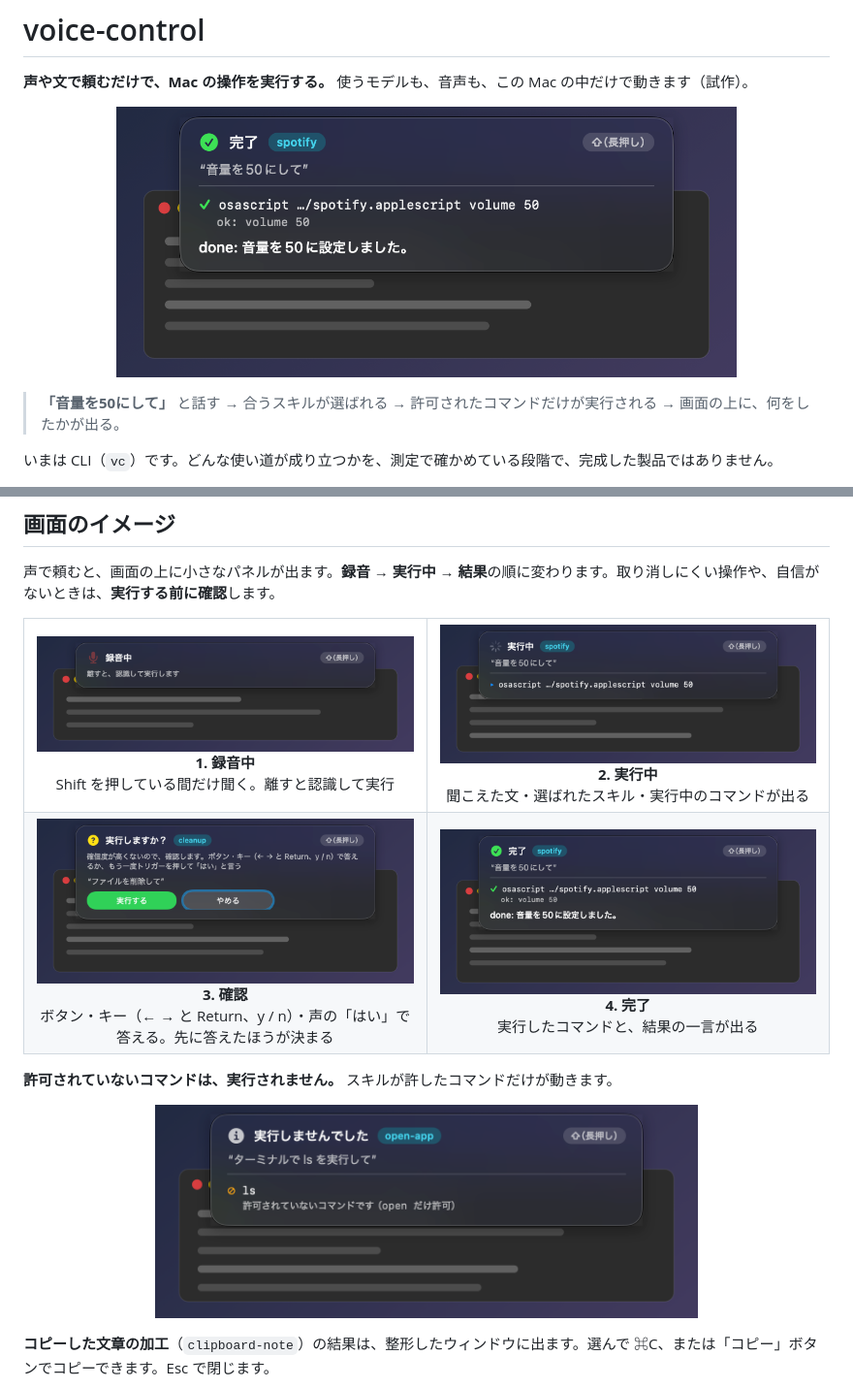
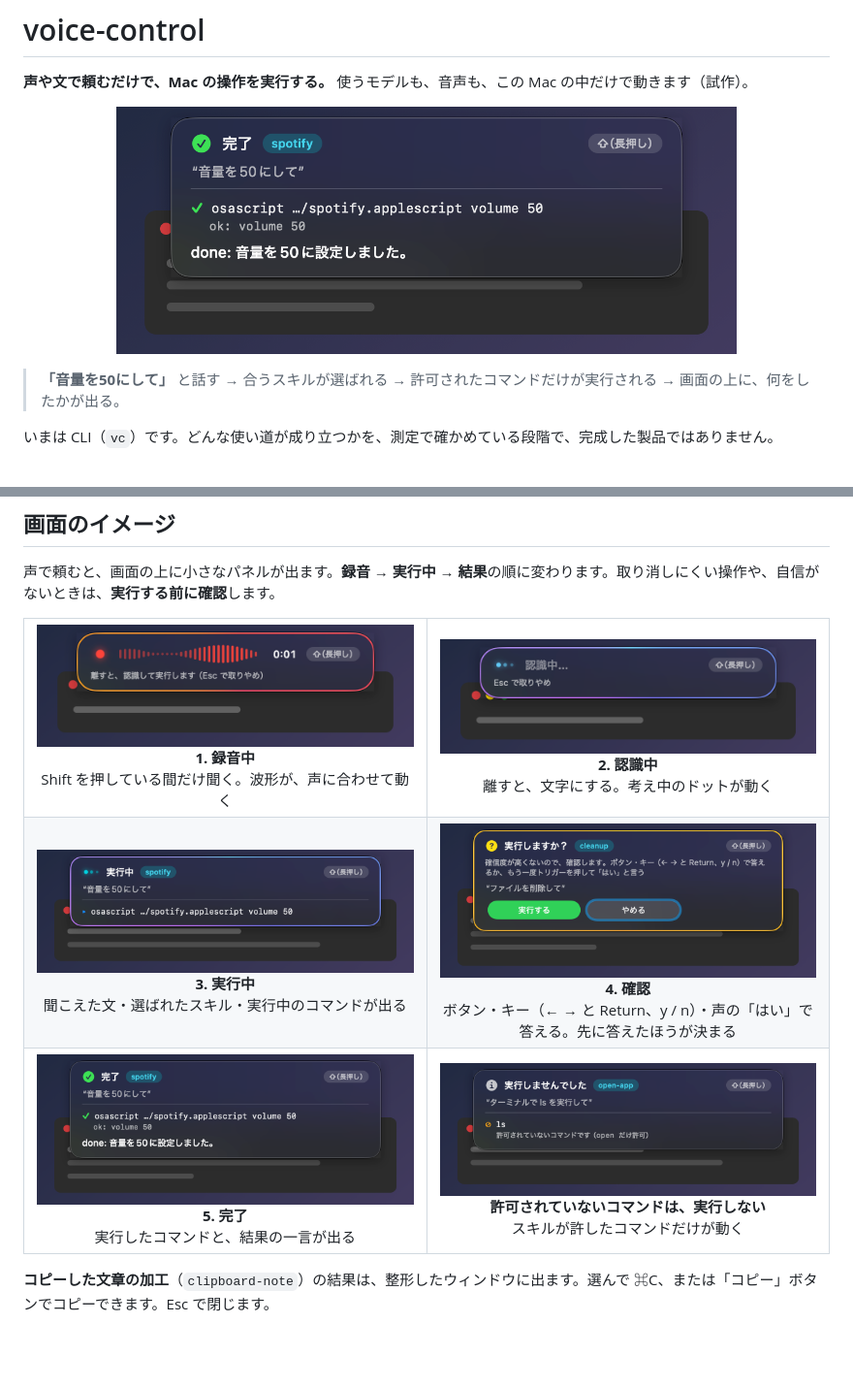
Before and after one commit to takemo101/voice-control, a Markdown page: README.md, 2 parts joined by grey strips. Shown at 97% size. Drawn GitHub-style; pictures changed too: docs/images/hud-confirm.png, docs/images/hud-denied.png, docs/images/hud-recording.png; blank space fills up the shorter version.

```diff
--- a/README.md
+++ b/README.md
@@ -41,18 +41,18 @@
 
 <table>
   <tr>
-    <td width="50%" align="center"><img src="docs/images/hud-recording.png" alt="録音中のパネル"><br><b>1. 録音中</b><br>Shift を押している間だけ聞く。離すと認識して実行</td>
-    <td width="50%" align="center"><img src="docs/images/hud-working.png" alt="実行中のパネル"><br><b>2. 実行中</b><br>聞こえた文・選ばれたスキル・実行中のコマンドが出る</td>
+    <td width="50%" align="center"><img src="docs/images/hud-recording.png" alt="録音中のパネル（波形が動く）"><br><b>1. 録音中</b><br>Shift を押している間だけ聞く。波形が、声に合わせて動く</td>
+    <td width="50%" align="center"><img src="docs/images/hud-thinking.png" alt="認識中のパネル（考え中のドットと光る縁）"><br><b>2. 認識中</b><br>離すと、文字にする。考え中のドットが動く</td>
   </tr>
   <tr>
-    <td width="50%" align="center"><img src="docs/images/hud-confirm.png" alt="確認のパネル（実行する・やめる）"><br><b>3. 確認</b><br>ボタン・キー（← → と Return、y / n）・声の「はい」で答える。先に答えたほうが決まる</td>
-    <td width="50%" align="center"><img src="docs/images/hud-success.png" alt="完了のパネル"><br><b>4. 完了</b><br>実行したコマンドと、結果の一言が出る</td>
+    <td width="50%" align="center"><img src="docs/images/hud-working.png" alt="実行中のパネル"><br><b>3. 実行中</b><br>聞こえた文・選ばれたスキル・実行中のコマンドが出る</td>
+    <td width="50%" align="center"><img src="docs/images/hud-confirm.png" alt="確認のパネル（実行する・やめる）"><br><b>4. 確認</b><br>ボタン・キー（← → と Return、y / n）・声の「はい」で答える。先に答えたほうが決まる</td>
+  </tr>
+  <tr>
+    <td width="50%" align="center"><img src="docs/images/hud-success.png" alt="完了のパネル"><br><b>5. 完了</b><br>実行したコマンドと、結果の一言が出る</td>
+    <td width="50%" align="center"><img src="docs/images/hud-denied.png" alt="許可されていないコマンドを、実行しなかったときのパネル"><br><b>許可されていないコマンドは、実行しない</b><br>スキルが許したコマンドだけが動く</td>
   </tr>
 </table>
-
-**許可されていないコマンドは、実行されません。** スキルが許したコマンドだけが動きます。
-
-<p align="center"><img src="docs/images/hud-denied.png" alt="許可されていないコマンド（ls）を、実行しなかったときのパネル" width="560"></p>
 
 **コピーした文章の加工**（`clipboard-note`）の結果は、整形したウィンドウに出ます。選んで ⌘C、または「コピー」ボタンでコピーできます。Esc で閉じます。
 
```
Also changed, not shown: SPEC.md (+2 -0 lines), docs/verification.md (+9 -0 lines), 8 other files.
